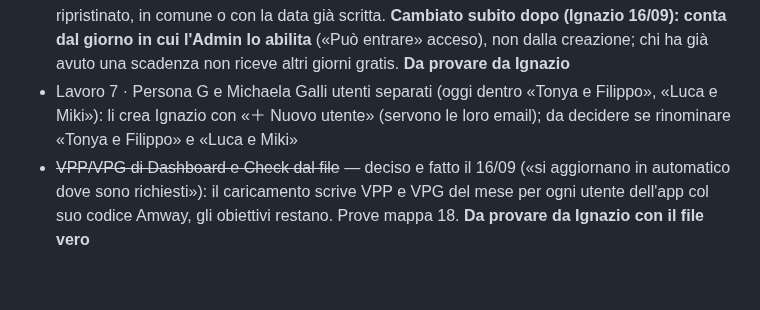
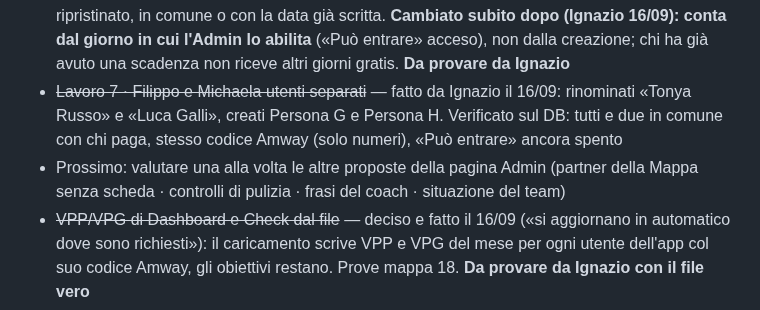
Before and after one commit to IgnazioF321621/mb21, a Markdown page: CANTIERI.md, the part around the change. GitHub-like rendering; blank space fills up the shorter version.

Commit message:
Cantiere 19: lavoro 7 chiuso (Filippo e Michaela utenti separati, verificato sul DB)
Co-Authored-By: Claude Opus 5 <noreply@anthropic.com>

```diff
--- a/CANTIERI.md
+++ b/CANTIERI.md
@@ -27,7 +27,8 @@ Indice: [Cantieri aperti](#cantieri-aperti) · [Cantieri chiusi](#cantieri-chius
 - ~~Lavoro 5 · banner in Dashboard~~ — fatto il 16/09: arancione 7 giorni prima, rosso scaduto, «Rinnova subito» → foglio con costo, causale da copiare e «Paga su Revolut»; con abbonamento in comune vale la scadenza di chi paga (`scadenza_abbonamento`). Prove dashboard 15. **Da provare da Ignazio** (con il Partner Select su un partner scaduto o in scadenza)
 - ~~Lavoro 6 · accesso limitato da scaduto~~ — fatto il 16/09: scaduto (nessuna data o data passata) = solo **Dashboard e Lista Nomi**, le altre tab spariscono, in Dashboard niente «visione completa», «Griglia PM», «Mostra di più»; si sblocca da sola alla riapertura della Dashboard dopo il pagamento. Controllo nell'app, non nel database. Verificato prima di pubblicare: Isabella e Carolina hanno scadenze valide e non vengono bloccate. **Quando abiliti un partner, mettere anche la scadenza**, se no entra già limitato. **Da provare da Ignazio** (es. abilitando un utente con scadenza passata)
 - ~~Prova gratuita di 15 giorni~~ — fatto il 16/09 (Ignazio: «per uno nuovo che non è mai stato iscritto i primi 15 giorni gratuiti, scadenza automatica»): il database mette da solo la scadenza a **oggi + 15** quando nasce un utente nuovo (approvazione dal link o «＋ Nuovo utente»); non per chi è ripristinato, in comune o con la data già scritta. **Cambiato subito dopo (Ignazio 16/09): conta dal giorno in cui l'Admin lo abilita** («Può entrare» acceso), non dalla creazione; chi ha già avuto una scadenza non riceve altri giorni gratis. **Da provare da Ignazio**
-- Lavoro 7 · Persona G e Michaela Galli utenti separati (oggi dentro «Tonya e Filippo», «Luca e Miki»): li crea Ignazio con «＋ Nuovo utente» (servono le loro email); da decidere se rinominare «Tonya e Filippo» e «Luca e Miki»
+- ~~Lavoro 7 · Filippo e Michaela utenti separati~~ — fatto da Ignazio il 16/09: rinominati «Tonya Russo» e «Luca Galli», creati Persona G e Persona H. Verificato sul DB: tutti e due in comune con chi paga, stesso codice Amway (solo numeri), «Può entrare» ancora spento
+- Prossimo: valutare una alla volta le altre proposte della pagina Admin (partner della Mappa senza scheda · controlli di pulizia · frasi del coach · situazione del team)
 - ~~VPP/VPG di Dashboard e Check dal file~~ — deciso e fatto il 16/09 («si aggiornano in automatico dove sono richiesti»): il caricamento scrive VPP e VPG del mese per ogni utente dell'app col suo codice Amway, gli obiettivi restano. Prove mappa 18. **Da provare da Ignazio con il file vero**
 
 ## 17. Prossimo passo: rilievo MAPPA
```
